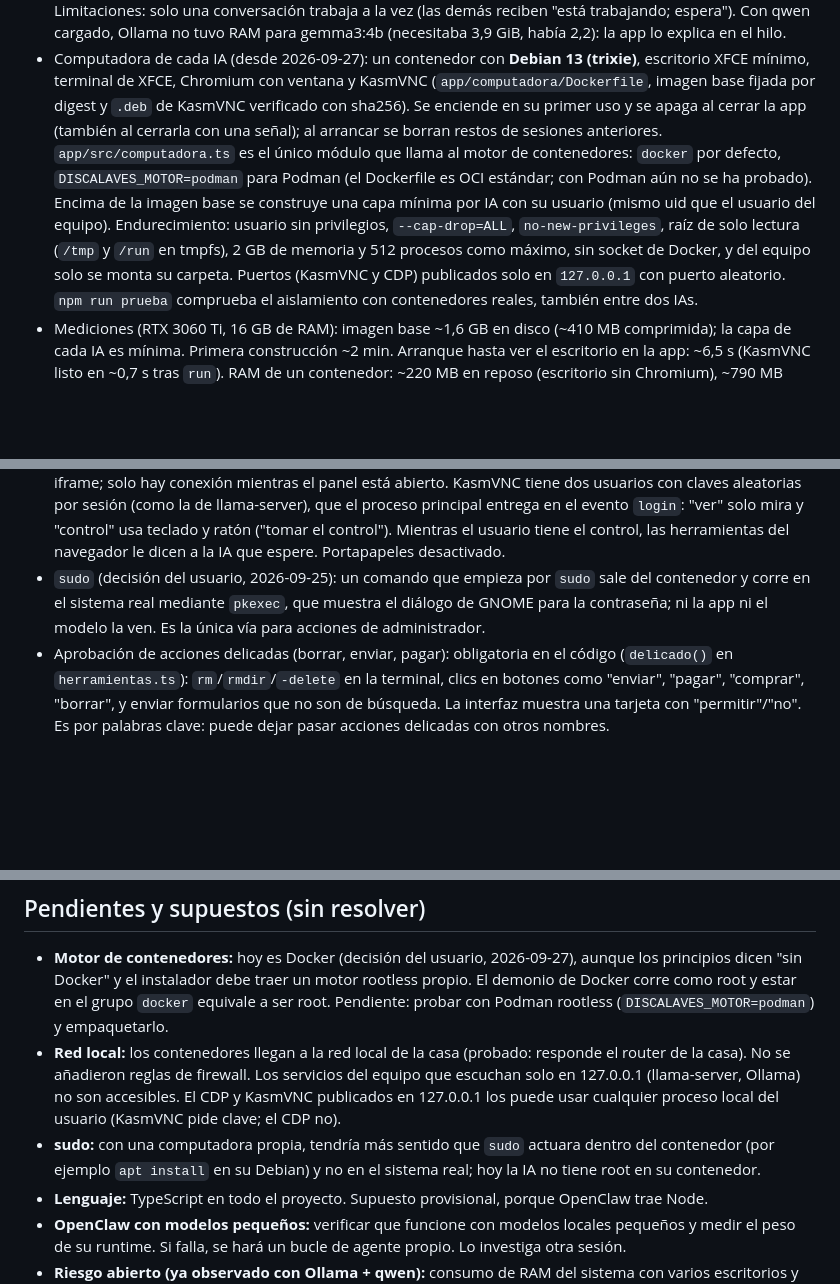
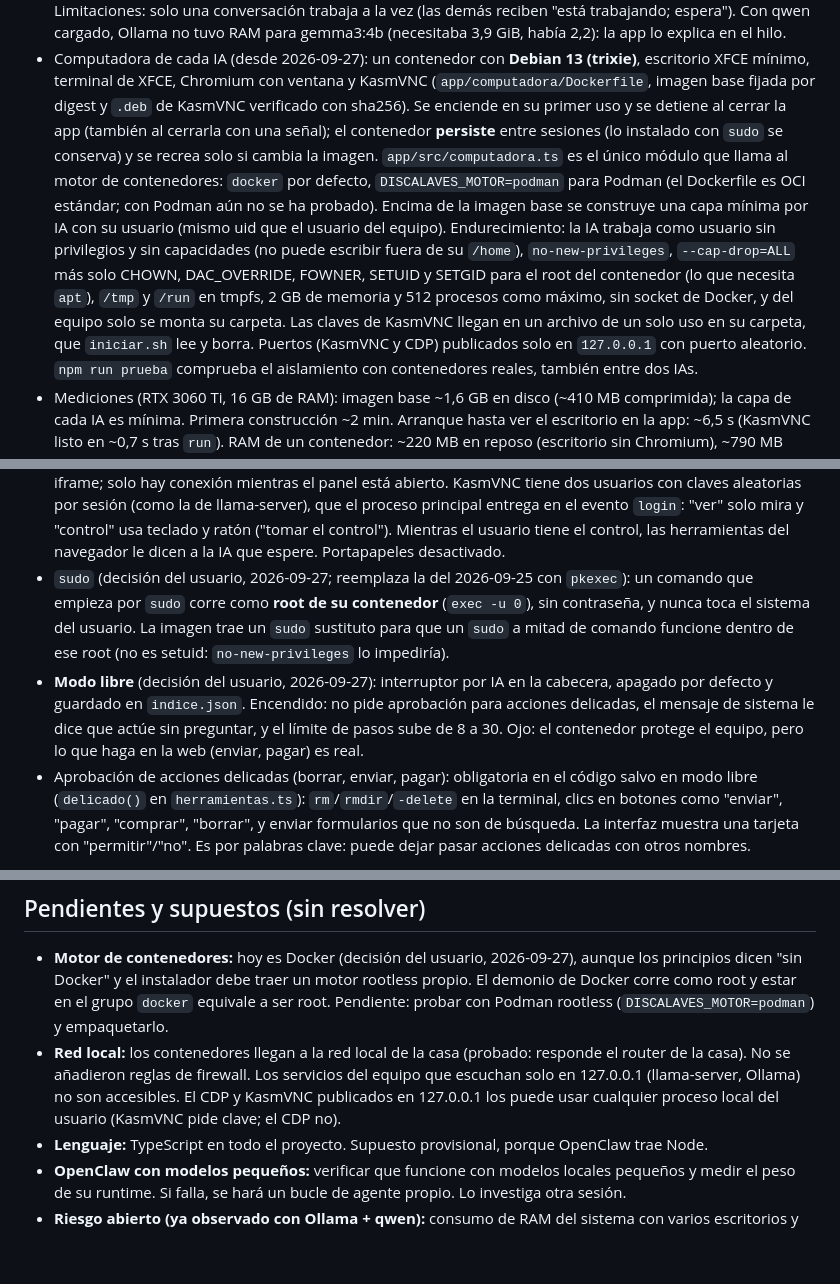
Before and after one commit to discajapon/discalaves, a Markdown page: CLAUDE.md, 3 parts joined by grey strips. Drawn GitHub-style; blank space fills up the shorter version.

Commit message:
Documentar modo libre, sudo dentro del contenedor y computadora persistente
Co-Authored-By: Claude Opus 5.5 <noreply@anthropic.com>

```diff
--- a/CLAUDE.md
+++ b/CLAUDE.md
@@ -68,16 +68,20 @@ imagen, ~2 min).
   (trixie)**, escritorio XFCE mínimo, terminal de XFCE, Chromium con ventana
   y KasmVNC (`app/computadora/Dockerfile`, imagen base fijada por digest y
   `.deb` de KasmVNC verificado con sha256). Se enciende en su primer uso y se
-  apaga al cerrar la app (también al cerrarla con una señal); al arrancar se
-  borran restos de sesiones anteriores. `app/src/computadora.ts` es el único
+  detiene al cerrar la app (también al cerrarla con una señal); el
+  contenedor **persiste** entre sesiones (lo instalado con `sudo` se
+  conserva) y se recrea solo si cambia la imagen. `app/src/computadora.ts` es el único
   módulo que llama al motor de contenedores: `docker` por defecto,
   `DISCALAVES_MOTOR=podman` para Podman (el Dockerfile es OCI estándar; con
   Podman aún no se ha probado). Encima de la imagen base se construye una
   capa mínima por IA con su usuario (mismo uid que el usuario del equipo).
-  Endurecimiento: usuario sin privilegios, `--cap-drop=ALL`,
-  `no-new-privileges`, raíz de solo lectura (`/tmp` y `/run` en tmpfs), 2 GB
-  de memoria y 512 procesos como máximo, sin socket de Docker, y del equipo
-  solo se monta su carpeta. Puertos (KasmVNC y CDP) publicados solo en
+  Endurecimiento: la IA trabaja como usuario sin privilegios y sin
+  capacidades (no puede escribir fuera de su `/home`), `no-new-privileges`,
+  `--cap-drop=ALL` más solo CHOWN, DAC_OVERRIDE, FOWNER, SETUID y SETGID para
+  el root del contenedor (lo que necesita `apt`), `/tmp` y `/run` en tmpfs,
+  2 GB de memoria y 512 procesos como máximo, sin socket de Docker, y del
+  equipo solo se monta su carpeta. Las claves de KasmVNC llegan en un
+  archivo de un solo uso en su carpeta, que `iniciar.sh` lee y borra. Puertos (KasmVNC y CDP) publicados solo en
   `127.0.0.1` con puerto aleatorio. `npm run prueba` comprueba el
   aislamiento con contenedores reales, también entre dos IAs.
 - Mediciones (RTX 3060 Ti, 16 GB de RAM): imagen base ~1,6 GB en disco
@@ -98,12 +102,20 @@ imagen, ~2 min).
   `login`: "ver" solo mira y "control" usa teclado y ratón ("tomar el
   control"). Mientras el usuario tiene el control, las herramientas del
   navegador le dicen a la IA que espere. Portapapeles desactivado.
-- `sudo` (decisión del usuario, 2026-09-25): un comando que empieza por
-  `sudo` sale del contenedor y corre en el sistema real mediante `pkexec`, que
-  muestra el diálogo de GNOME para la contraseña; ni la app ni el modelo la
-  ven. Es la única vía para acciones de administrador.
+- `sudo` (decisión del usuario, 2026-09-27; reemplaza la del 2026-09-25 con
+  `pkexec`): un comando que empieza por `sudo` corre como **root de su
+  contenedor** (`exec -u 0`), sin contraseña, y nunca toca el sistema del
+  usuario. La imagen trae un `sudo` sustituto para que un `sudo` a mitad de
+  comando funcione dentro de ese root (no es setuid: `no-new-privileges` lo
+  impediría).
+- **Modo libre** (decisión del usuario, 2026-09-27): interruptor por IA en la
+  cabecera, apagado por defecto y guardado en `indice.json`. Encendido: no
+  pide aprobación para acciones delicadas, el mensaje de sistema le dice que
+  actúe sin preguntar, y el límite de pasos sube de 8 a 30. Ojo: el
+  contenedor protege el equipo, pero lo que haga en la web (enviar, pagar)
+  es real.
 - Aprobación de acciones delicadas (borrar, enviar, pagar): obligatoria en el
-  código (`delicado()` en `herramientas.ts`): `rm`/`rmdir`/`-delete` en la
+  código salvo en modo libre (`delicado()` en `herramientas.ts`): `rm`/`rmdir`/`-delete` en la
   terminal, clics en botones como "enviar", "pagar", "comprar", "borrar", y
   enviar formularios que no son de búsqueda. La interfaz muestra una tarjeta
   con "permitir"/"no". Es por palabras clave: puede dejar pasar acciones
@@ -182,9 +194,6 @@ propia.
   Ollama) no son accesibles. El CDP y KasmVNC publicados en 127.0.0.1 los
   puede usar cualquier proceso local del usuario (KasmVNC pide clave; el CDP
   no).
-- **sudo:** con una computadora propia, tendría más sentido que `sudo`
-  actuara dentro del contenedor (por ejemplo `apt install` en su Debian) y no
-  en el sistema real; hoy la IA no tiene root en su contenedor.
 - **Lenguaje:** TypeScript en todo el proyecto. Supuesto provisional, porque
   OpenClaw trae Node.
 - **OpenClaw con modelos pequeños:** verificar que funcione con modelos
```
